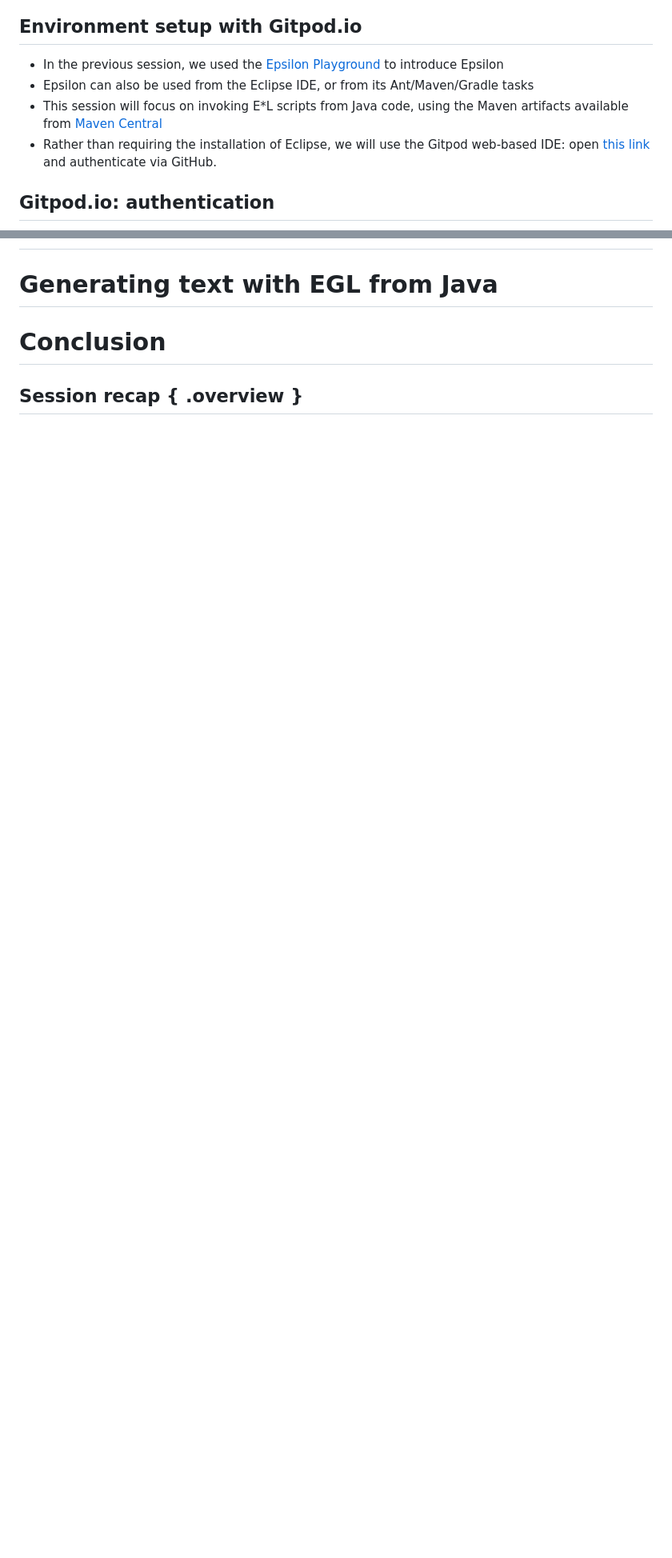
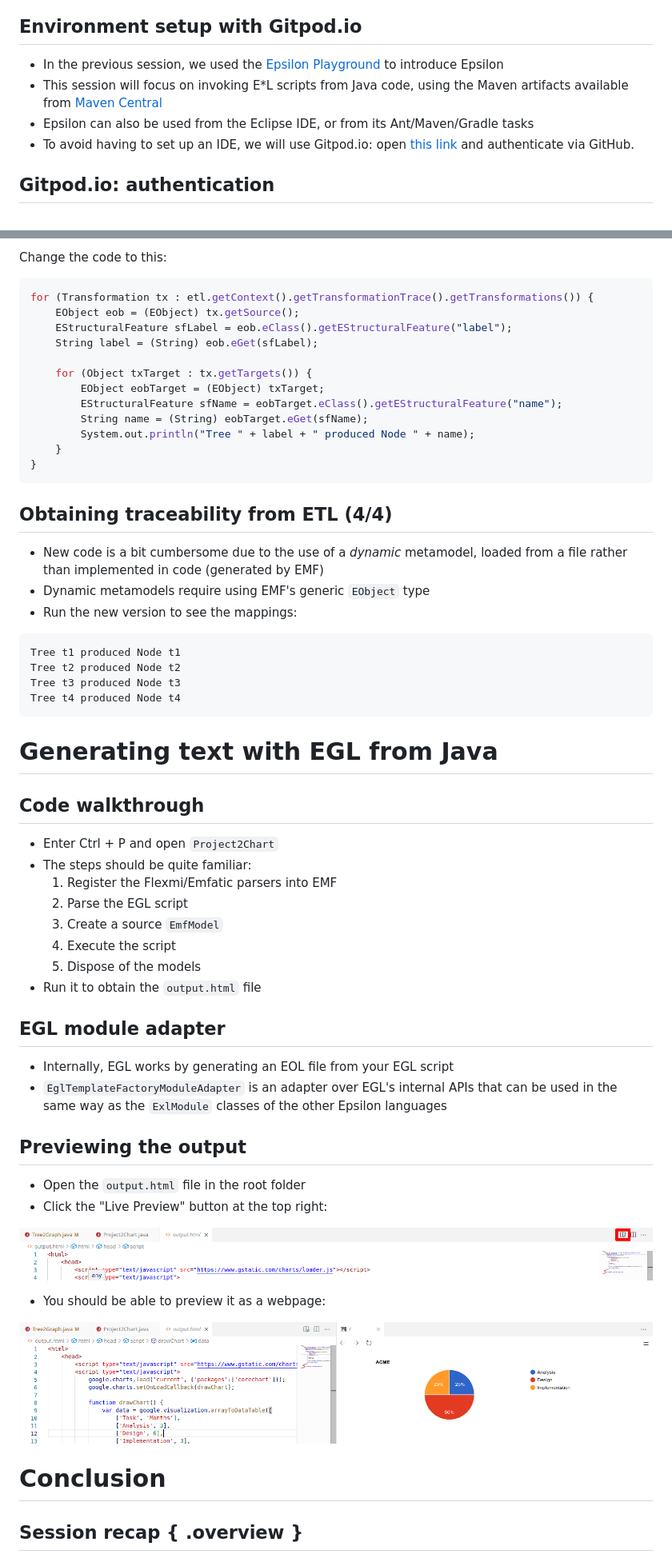
Before and after one commit to agarciadom/epsilon-integration-mdenet-training, a Markdown page: slides.md, 2 parts joined by grey strips. Shown at 80% size. GitHub-like rendering; pictures changed too: img/live-preview-pane.png (added), img/live-preview.png (added); blank space fills up the shorter version.

Commit message:
First full version of slides

````diff
--- a/slides.md
+++ b/slides.md
@@ -107,9 +107,9 @@ graph TD
 ## Environment setup with Gitpod.io
 
 * In the previous session, we used the [Epsilon Playground](https://www.eclipse.org/epsilon/live/) to introduce Epsilon
+* This session will focus on invoking E\*L scripts from Java code, using the Maven artifacts available from [Maven Central](https://search.maven.org/search?q=g:org.eclipse.epsilon)
 * Epsilon can also be used from the Eclipse IDE, or from its Ant/Maven/Gradle tasks
-* This session will focus on invoking E\*L scripts from Java code, using the Maven artifacts available from [Maven Central](https://search.maven.org/search?q=g:org.eclipse.epsilon)
-* Rather than requiring the installation of Eclipse, we will use the Gitpod web-based IDE: open [this link](https://gitpod.io/#https://github.com/bluezio/mdenet-integration-sample) and authenticate via GitHub.
+* To avoid having to set up an IDE, we will use Gitpod.io: open [this link](https://gitpod.io/#https://github.com/bluezio/mdenet-integration-sample) and authenticate via GitHub.
 
 ## Gitpod.io: authentication
 
@@ -292,4 +353,62 @@ eol.getContext().getFrameStack()
+Change the code to this:
+
+```java
+for (Transformation tx : etl.getContext().getTransformationTrace().getTransformations()) {
+    EObject eob = (EObject) tx.getSource();
+    EStructuralFeature sfLabel = eob.eClass().getEStructuralFeature("label");
+    String label = (String) eob.eGet(sfLabel);
+
+    for (Object txTarget : tx.getTargets()) {
+        EObject eobTarget = (EObject) txTarget;
+        EStructuralFeature sfName = eobTarget.eClass().getEStructuralFeature("name");
+        String name = (String) eobTarget.eGet(sfName);
+        System.out.println("Tree " + label + " produced Node " + name);
+    }
+}
+```
+
+
+## Obtaining traceability from ETL (4/4)
+
+* New code is a bit cumbersome due to the use of a *dynamic* metamodel, loaded from a file rather than implemented in code (generated by EMF)
+* Dynamic metamodels require using EMF's generic `EObject` type
+* Run the new version to see the mappings:
+
+```
+Tree t1 produced Node t1
+Tree t2 produced Node t2
+Tree t3 produced Node t3
+Tree t4 produced Node t4
+```
+
 # Generating text with EGL from Java
+
+## Code walkthrough
+
+* Enter Ctrl + P and open `Project2Chart`
+* The steps should be quite familiar:
+  1. Register the Flexmi/Emfatic parsers into EMF
+  1. Parse the EGL script
+  1. Create a source `EmfModel`
+  1. Execute the script
+  1. Dispose of the models
+* Run it to obtain the `output.html` file
+
+## EGL module adapter
+
+* Internally, EGL works by generating an EOL file from your EGL script
+* `EglTemplateFactoryModuleAdapter` is an adapter over EGL's internal APIs that can be used in the same way as the `ExlModule` classes of the other Epsilon languages
+
+## Previewing the output
+
+* Open the `output.html` file in the root folder
+* Click the "Live Preview" button at the top right:
+
+![](img/live-preview.png)
+
+* You should be able to preview it as a webpage:
+
+![](img/live-preview-pane.png)
 
 # Conclusion
 
````
Also changed, not shown: other parts of slides.md (+73 -1 lines), img/overview-1-refresher.png (added), img/overview-2-eol.png (added), img/overview-3-etl.png (added), img/overview-4-egl.png (added).
